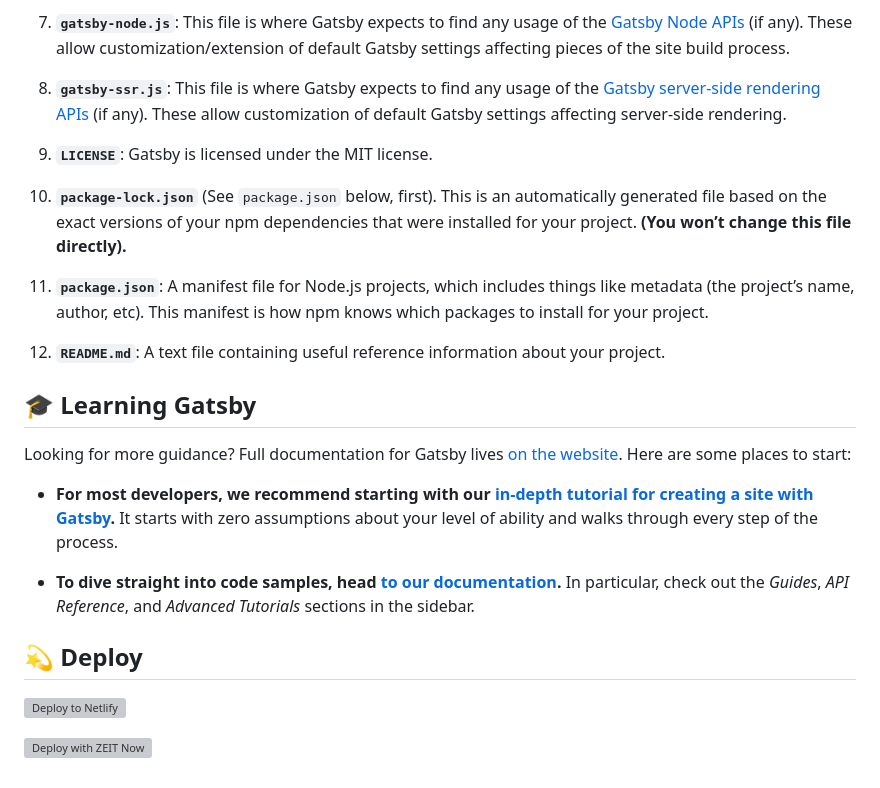
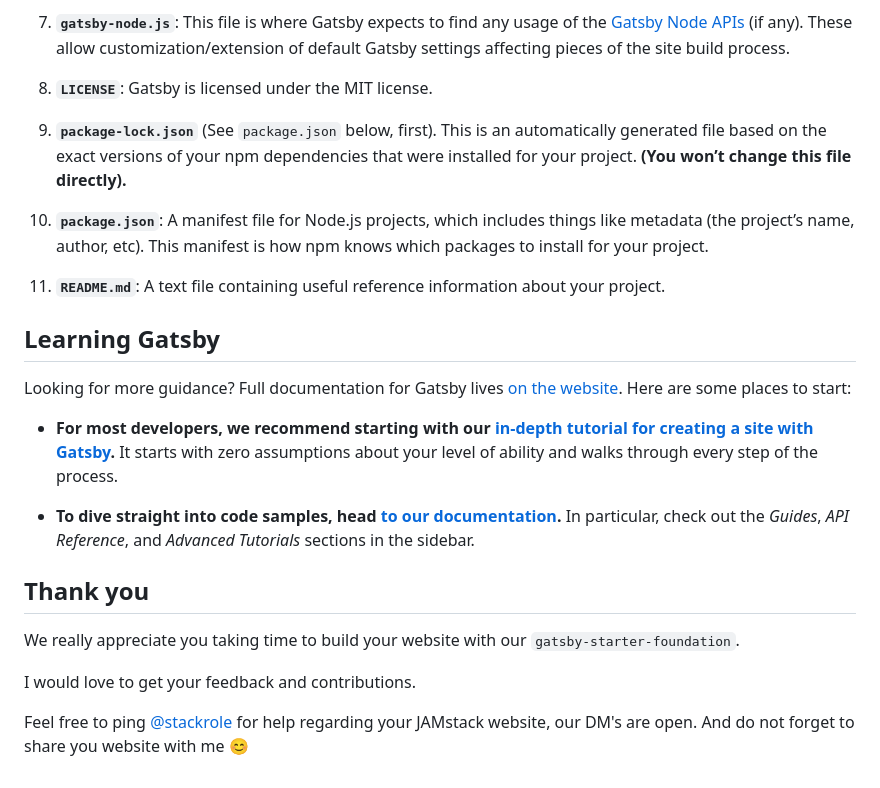
Before and after one commit to stackrole/gatsby-starter-foundation, a Markdown page: README.md, the part around the change printed below. Drawn GitHub-style; grey boxes are pictures that could not be loaded.

```diff
--- a/README.md
+++ b/README.md
@@ -72,17 +112,15 @@ A quick look at the top-level files and directories you'll see in a Gatsby proje
 
 7.  **`gatsby-node.js`**: This file is where Gatsby expects to find any usage of the [Gatsby Node APIs](https://www.gatsbyjs.org/docs/node-apis/) (if any). These allow customization/extension of default Gatsby settings affecting pieces of the site build process.
 
-8.  **`gatsby-ssr.js`**: This file is where Gatsby expects to find any usage of the [Gatsby server-side rendering APIs](https://www.gatsbyjs.org/docs/ssr-apis/) (if any). These allow customization of default Gatsby settings affecting server-side rendering.
+8.  **`LICENSE`**: Gatsby is licensed under the MIT license.
 
-9.  **`LICENSE`**: Gatsby is licensed under the MIT license.
+9. **`package-lock.json`** (See `package.json` below, first). This is an automatically generated file based on the exact versions of your npm dependencies that were installed for your project. **(You won’t change this file directly).**
 
-10. **`package-lock.json`** (See `package.json` below, first). This is an automatically generated file based on the exact versions of your npm dependencies that were installed for your project. **(You won’t change this file directly).**
+10. **`package.json`**: A manifest file for Node.js projects, which includes things like metadata (the project’s name, author, etc). This manifest is how npm knows which packages to install for your project.
 
-11. **`package.json`**: A manifest file for Node.js projects, which includes things like metadata (the project’s name, author, etc). This manifest is how npm knows which packages to install for your project.
+11. **`README.md`**: A text file containing useful reference information about your project.
 
-12. **`README.md`**: A text file containing useful reference information about your project.
-
-## 🎓 Learning Gatsby
+## Learning Gatsby
 
 Looking for more guidance? Full documentation for Gatsby lives [on the website](https://www.gatsbyjs.org/). Here are some places to start:
 
@@ -90,10 +128,17 @@ Looking for more guidance? Full documentation for Gatsby lives [on the website](
 
 - **To dive straight into code samples, head [to our documentation](https://www.gatsbyjs.org/docs/).** In particular, check out the _Guides_, _API Reference_, and _Advanced Tutorials_ sections in the sidebar.
 
-## 💫 Deploy
 
-[![Deploy to Netlify](https://www.netlify.com/img/deploy/button.svg)](https://app.netlify.com/start/deploy?repository=https://github.com/gatsbyjs/gatsby-starter-hello-world)
+## Thank you
+We really appreciate you taking time to build your website with our `gatsby-starter-foundation`.
 
-[![Deploy with ZEIT Now](https://zeit.co/button)](https://zeit.co/import/project?template=https://github.com/gatsbyjs/gatsby-starter-hello-world)
+I would love to get your feedback and contributions.
 
-<!-- AUTO-GENERATED-CONTENT:END -->
+Feel free to ping [@stackrole](stackrole) for help regarding your JAMstack website, our DM's are open. And do not forget to share you website with me 😊
+
+
+[gatsby]: https://gatsbyjs.org
+[netlifyCMS]: https://www.netlifycms.org
+[stackrole]: https://stackrole.com
+[twitter]: https://twitter.com/stackrole
+[custom domain]: https://stackrole.com/adding-custom-domain-netlify
```
Also changed, not shown: other parts of README.md (+70 -30 lines), static/assets/screenshot.png (added), 3 other files.
